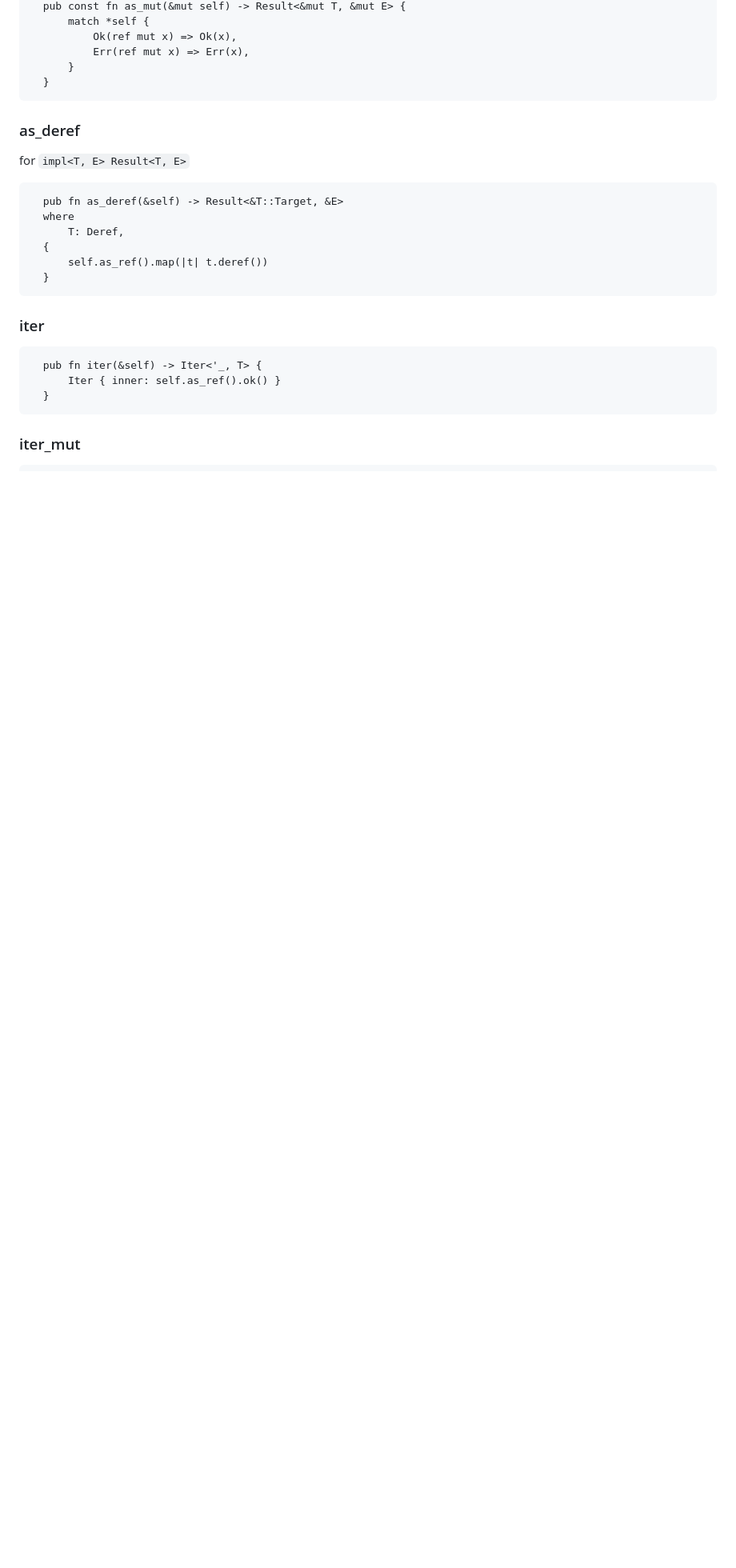
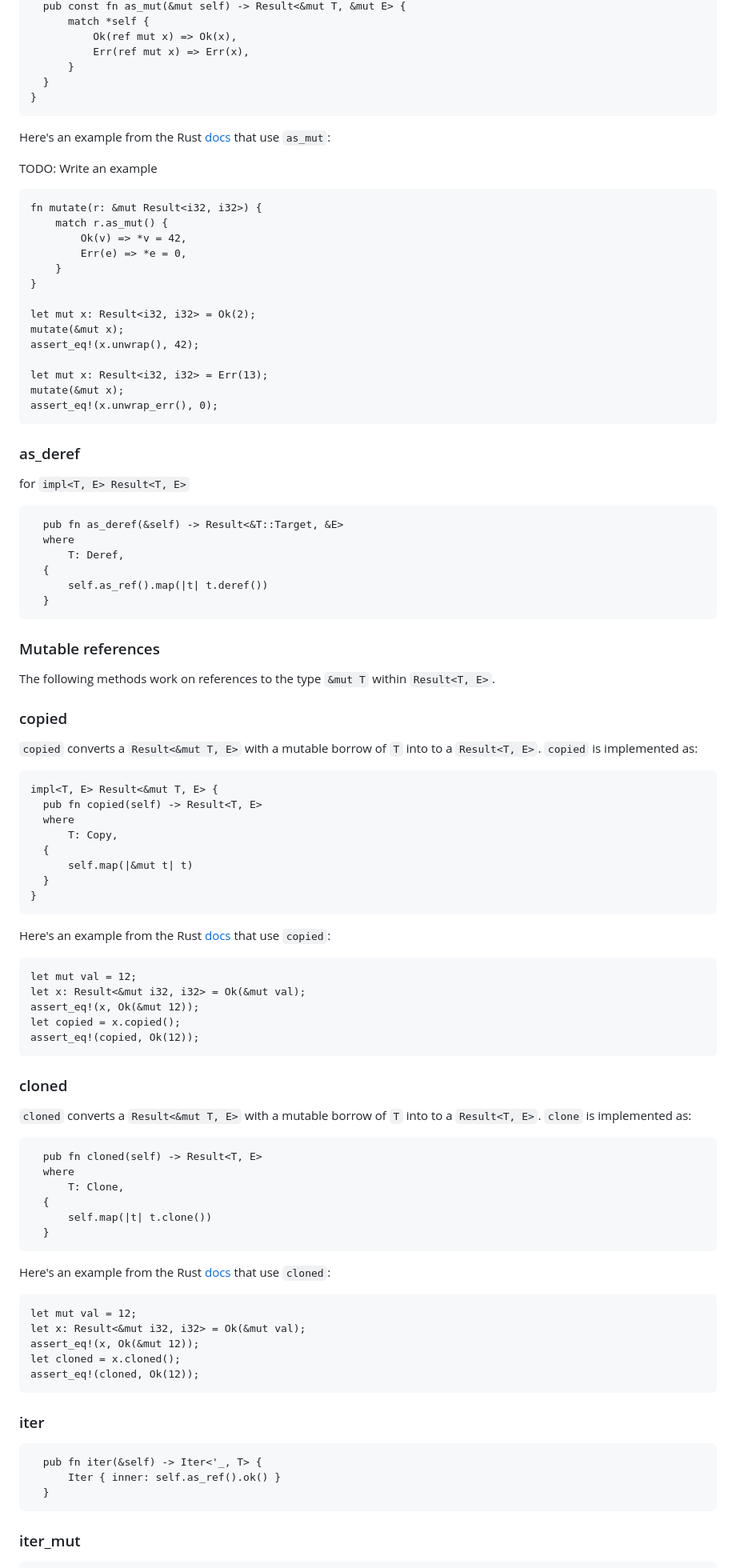
Before and after one commit to ssanj/babyloncandle-docker, a Markdown page: data/posts/2024-01-24-working-with-rust-result.md, the part around the change printed below. Shown: that part at 80% size. GitHub-like rendering; blank space fills up the shorter version.

````diff
--- a/data/posts/2024-01-24-working-with-rust-result.md
+++ b/data/posts/2024-01-24-working-with-rust-result.md
@@ -1269,6 +1316,28 @@ for `impl<T, E> Result<T, E>`
           Err(ref mut x) => Err(x),
       }
   }
+}
+```
+
+Here's an example from the Rust [docs](https://doc.rust-lang.org/std/result/enum.Result.html#method.as_mut) that use `as_mut`:
+
+TODO: Write an example
+
+```{.rust .scrollx}
+fn mutate(r: &mut Result<i32, i32>) {
+    match r.as_mut() {
+        Ok(v) => *v = 42,
+        Err(e) => *e = 0,
+    }
+}
+
+let mut x: Result<i32, i32> = Ok(2);
+mutate(&mut x);
+assert_eq!(x.unwrap(), 42);
+
+let mut x: Result<i32, i32> = Err(13);
+mutate(&mut x);
+assert_eq!(x.unwrap_err(), 0);
 ```
 
 ### as_deref
@@ -1283,6 +1352,59 @@ for `impl<T, E> Result<T, E>`
       self.as_ref().map(|t| t.deref())
   }
 ```
+
+### Mutable references
+
+The following methods work on references to the type `&mut T` within `Result<T, E>`.
+
+### copied
+
+`copied` converts a `Result<&mut T, E>` with a mutable borrow of `T` into to a `Result<T, E>`. `copied` is implemented as:
+
+```{.rust .scrollx}
+impl<T, E> Result<&mut T, E> {
+  pub fn copied(self) -> Result<T, E>
+  where
+      T: Copy,
+  {
+      self.map(|&mut t| t)
+  }
+}
+```
+
+Here's an example from the Rust [docs](https://doc.rust-lang.org/std/result/enum.Result.html#method.copied-1) that use `copied`:
+
+```{.rust .scrollx}
+let mut val = 12;
+let x: Result<&mut i32, i32> = Ok(&mut val);
+assert_eq!(x, Ok(&mut 12));
+let copied = x.copied();
+assert_eq!(copied, Ok(12));
+```
+
+### cloned
+
+`cloned` converts a `Result<&mut T, E>` with a mutable borrow of `T` into to a `Result<T, E>`. `clone` is implemented as:
+
+```{.rust .scrollx}
+  pub fn cloned(self) -> Result<T, E>
+  where
+      T: Clone,
+  {
+      self.map(|t| t.clone())
+  }
+```
+
+Here's an example from the Rust [docs](https://doc.rust-lang.org/std/result/enum.Result.html#method.cloned-1) that use `cloned`:
+
+```{.rust .scrollx}
+let mut val = 12;
+let x: Result<&mut i32, i32> = Ok(&mut val);
+assert_eq!(x, Ok(&mut 12));
+let cloned = x.cloned();
+assert_eq!(cloned, Ok(12));
+```
+
 
 ### iter
 
````
Also changed, not shown: other parts of data/posts/2024-01-24-working-with-rust-result.md (+67 -20 lines).
